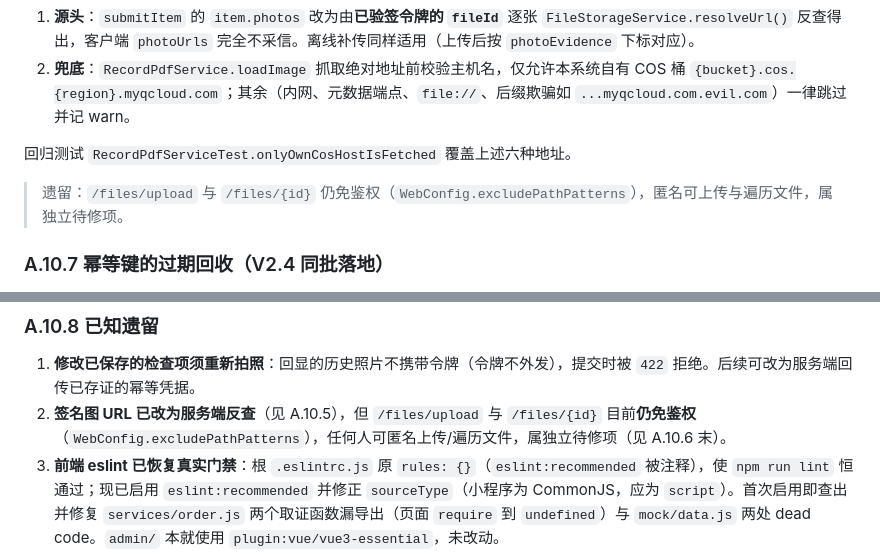
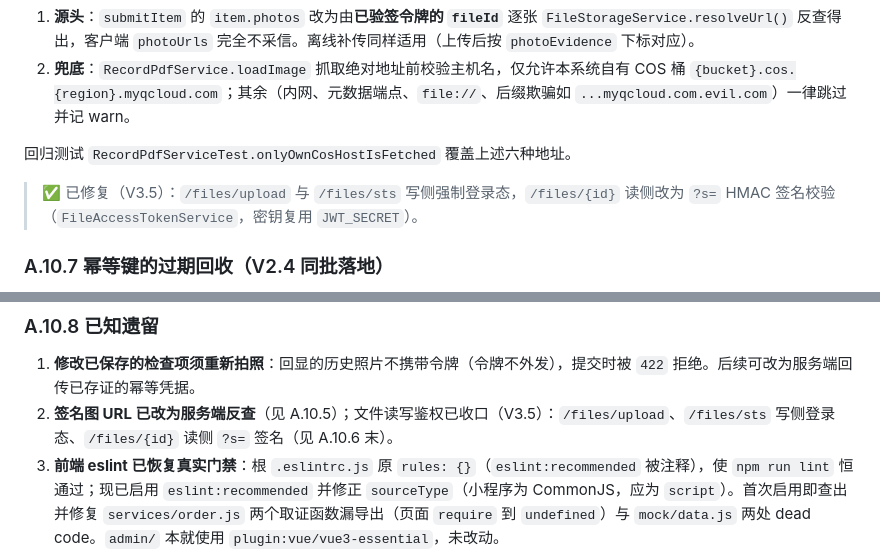
Before and after one commit to MING92-sudo/miniprogram-1, a Markdown page: docs/04-接口文档.md, 2 parts joined by grey strips. Drawn GitHub-style.

```diff
--- a/docs/04-接口文档.md
+++ b/docs/04-接口文档.md
@@ -1182,7 +1184,7 @@ ecorderPhone 不参与。同一手机号跨 ≥2 个不同角色判定冲突；
 
 回归测试 `RecordPdfServiceTest.onlyOwnCosHostIsFetched` 覆盖上述六种地址。
 
-> 遗留：`/files/upload` 与 `/files/{id}` 仍免鉴权（`WebConfig.excludePathPatterns`），匿名可上传与遍历文件，属独立待修项。
+> ✅ 已修复（V3.5）：`/files/upload` 与 `/files/sts` 写侧强制登录态，`/files/{id}` 读侧改为 `?s=` HMAC 签名校验（`FileAccessTokenService`，密钥复用 `JWT_SECRET`）。
 
 ### A.10.7 幂等键的过期回收（V2.4 同批落地）
 
@@ -1205,7 +1207,7 @@ ecorderPhone 不参与。同一手机号跨 ≥2 个不同角色判定冲突；
 ### A.10.8 已知遗留
 
 1. **修改已保存的检查项须重新拍照**：回显的历史照片不携带令牌（令牌不外发），提交时被 `422` 拒绝。后续可改为服务端回传已存证的幂等凭据。
-2. **签名图 URL 已改为服务端反查**（见 A.10.5），但 `/files/upload` 与 `/files/{id}` 目前**仍免鉴权**（`WebConfig.excludePathPatterns`），任何人可匿名上传/遍历文件，属独立待修项（见 A.10.6 末）。
+2. **签名图 URL 已改为服务端反查**（见 A.10.5）；文件读写鉴权已收口（V3.5）：`/files/upload`、`/files/sts` 写侧登录态、`/files/{id}` 读侧 `?s=` 签名（见 A.10.6 末）。
 3. **前端 eslint 已恢复真实门禁**：根 `.eslintrc.js` 原 `rules: {}`（`eslint:recommended` 被注释），使 `npm run lint` 恒通过；现已启用 `eslint:recommended` 并修正 `sourceType`（小程序为 CommonJS，应为 `script`）。首次启用即查出并修复 `services/order.js` 两个取证函数漏导出（页面 `require` 到 `undefined`）与 `mock/data.js` 两处 dead code。`admin/` 本就使用 `plugin:vue/vue3-essential`，未改动。
 4. **时间格式化统一为 GMT+8**：`utils/util.js` 的 `formatTime`/`parseTime` 已改为固定 +08:00 偏移，不再依赖设备时区（审查项 M16）。
 5. **`mock/` 持续落后于服务端的三项安全规则**（截至 V3.3）：mock 为单账号演示数据，**不实现**①工单归属（A.10.11）、②双人作业门禁（A.10.12）、③派单 `platform_id` 实名备案门禁（A.10.13）。根因是 mock 员工表无 `platformId` 字段、部分电梯种子无 `workerPlatformId`，无法承载"姓名+ID 匹配"判定。**这三项均只在真实后端生效**，mock 演示下可单人直接作业、可代他人作业、可见全部工单。演示行为与线上不一致属预期，但差异面在扩大，后续若要收敛需为 mock 补齐员工 `platformId` 与电梯绑定数据。
```
Also changed, not shown: other parts of docs/04-接口文档.md (+7 -5 lines), docs/08-项目审查与开发计划.md (+5 -1 lines).
